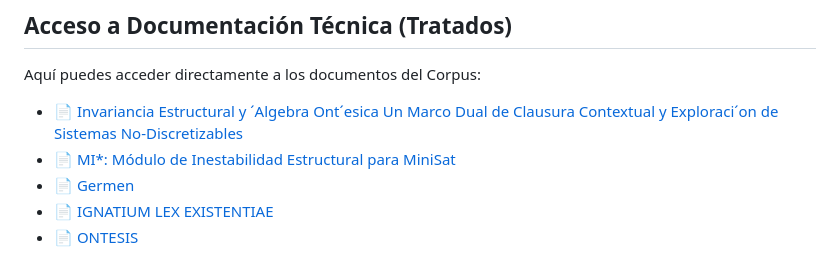
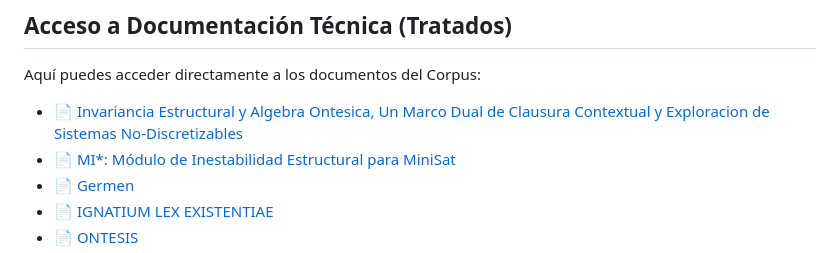
Before and after one commit to IgnacioLopezVillanueva/ignaciolopezvillanueva.github.io, a Markdown page: README.md, the part around the change. Rendered like a GitHub page.

```diff
--- a/README.md
+++ b/README.md
@@ -28,8 +28,8 @@ Consulta el [Índice de Documentación Técnica](docs/INDEX_DOCS.md) para accede
 Aquí puedes acceder directamente a los documentos del Corpus:
 
 
-- [📄 Invariancia Estructural y ´Algebra Ont´esica
-Un Marco Dual de Clausura Contextual y Exploraci´on de Sistemas
+- [📄 Invariancia Estructural y Algebra Ontesica,
+Un Marco Dual de Clausura Contextual y Exploracion de Sistemas
 No-Discretizables](docs/RompeRalf.pdf)
 - [📄 MI*: Módulo de Inestabilidad Estructural para MiniSat](docs/Minisat.pdf)
 - [📄 Germen](docs/GERMEN.pdf)
```
